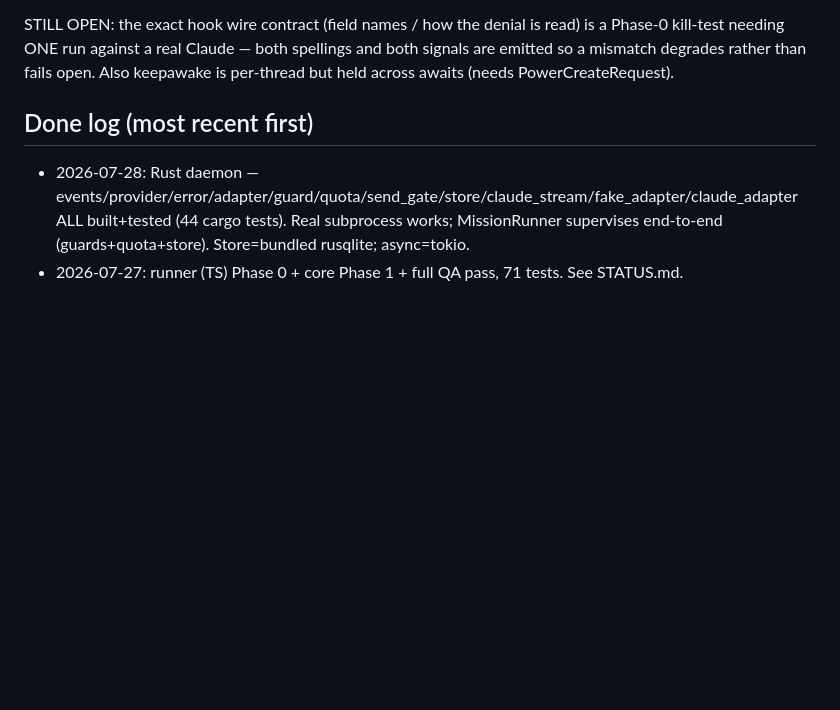
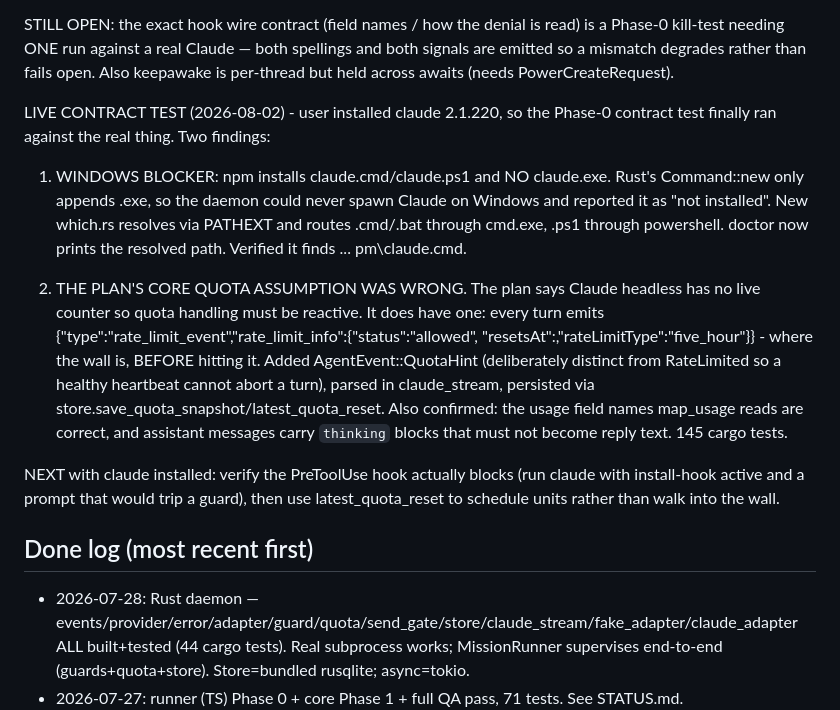
Before and after one commit to MalyStern/agentrelay, a Markdown page: CONTINUITY.md, the part around the change. Drawn GitHub-style; blank space fills up the shorter version.

Commit message:
continuity: record the live contract-test findings

```diff
--- a/CONTINUITY.md
+++ b/CONTINUITY.md
@@ -181,6 +181,30 @@ is a Phase-0 kill-test needing ONE run against a real Claude — both spellings
 both signals are emitted so a mismatch degrades rather than fails open. Also
 keepawake is per-thread but held across awaits (needs PowerCreateRequest).
 
+LIVE CONTRACT TEST (2026-08-02) - user installed claude 2.1.220, so the Phase-0
+contract test finally ran against the real thing. Two findings:
+
+1. WINDOWS BLOCKER: npm installs claude.cmd/claude.ps1 and NO claude.exe. Rust's
+   Command::new only appends .exe, so the daemon could never spawn Claude on
+   Windows and reported it as "not installed". New which.rs resolves via PATHEXT
+   and routes .cmd/.bat through cmd.exe, .ps1 through powershell. doctor now
+   prints the resolved path. Verified it finds ...
+pm\claude.cmd.
+
+2. THE PLAN'S CORE QUOTA ASSUMPTION WAS WRONG. The plan says Claude headless has
+   no live counter so quota handling must be reactive. It does have one: every
+   turn emits {"type":"rate_limit_event","rate_limit_info":{"status":"allowed",
+   "resetsAt":<unix>,"rateLimitType":"five_hour"}} - where the wall is, BEFORE
+   hitting it. Added AgentEvent::QuotaHint (deliberately distinct from RateLimited
+   so a healthy heartbeat cannot abort a turn), parsed in claude_stream, persisted
+   via store.save_quota_snapshot/latest_quota_reset. Also confirmed: the usage
+   field names map_usage reads are correct, and assistant messages carry
+   `thinking` blocks that must not become reply text. 145 cargo tests.
+
+NEXT with claude installed: verify the PreToolUse hook actually blocks (run claude
+with install-hook active and a prompt that would trip a guard), then use
+latest_quota_reset to schedule units rather than walk into the wall.
+
 ## Done log (most recent first)
 
 - 2026-07-28: Rust daemon — events/provider/error/adapter/guard/quota/send_gate/store/claude_stream/fake_adapter/claude_adapter ALL built+tested (44 cargo tests). Real subprocess works; MissionRunner supervises end-to-end (guards+quota+store). Store=bundled rusqlite; async=tokio.
```
